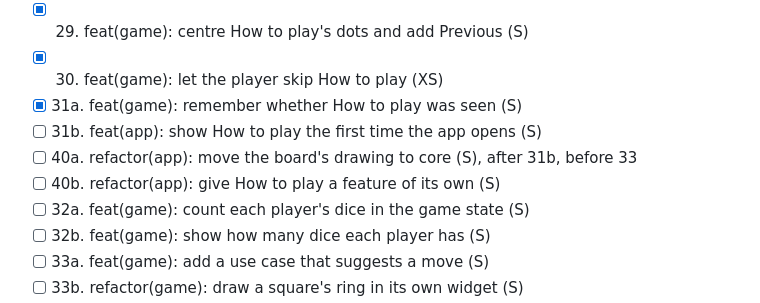
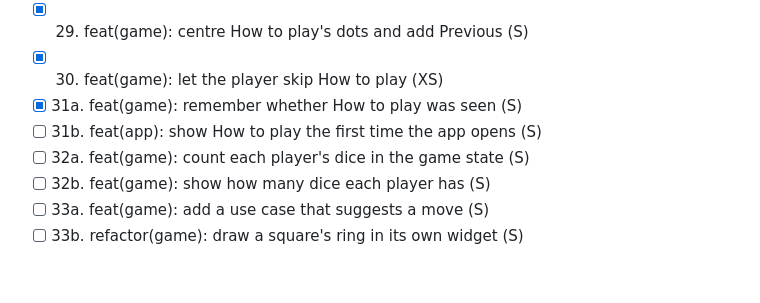
Before and after one commit to siempredelao/Cephalopod-Flutter, a Markdown page: tasks/todo.md, the part around the change. Drawn GitHub-style; blank space fills up the shorter version.

```diff
--- a/tasks/todo.md
+++ b/tasks/todo.md
@@ -48,8 +48,6 @@ The numbers are the ones first planned, so they are not in order here.
 - [x] 30. feat(game): let the player skip How to play (XS)
 - [x] 31a. feat(game): remember whether How to play was seen (S)
 - [ ] 31b. feat(app): show How to play the first time the app opens (S)
-- [ ] 40a. refactor(app): move the board's drawing to core (S), after 31b, before 33
-- [ ] 40b. refactor(app): give How to play a feature of its own (S)
 - [ ] 32a. feat(game): count each player's dice in the game state (S)
 - [ ] 32b. feat(game): show how many dice each player has (S)
 - [ ] 33a. feat(game): add a use case that suggests a move (S)
```
Also changed, not shown: tasks/plan.md (+14 -52 lines).
